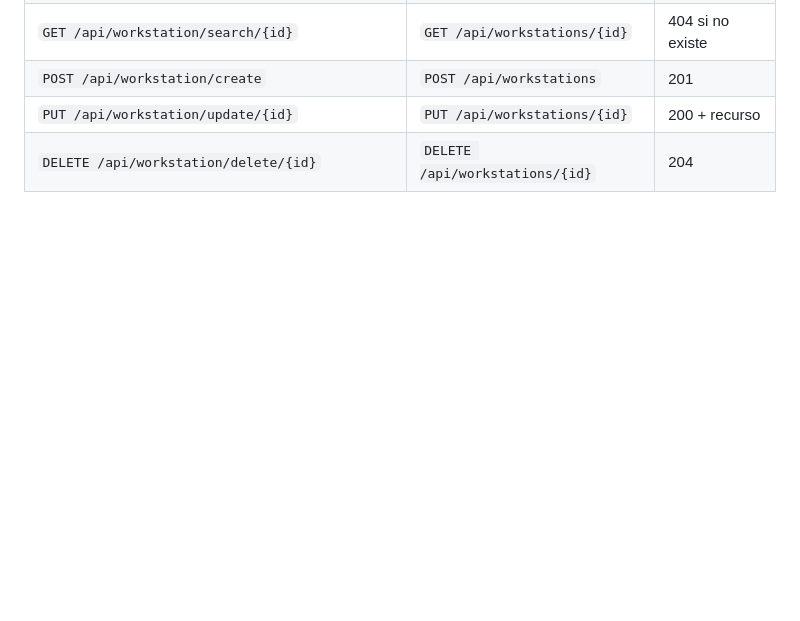
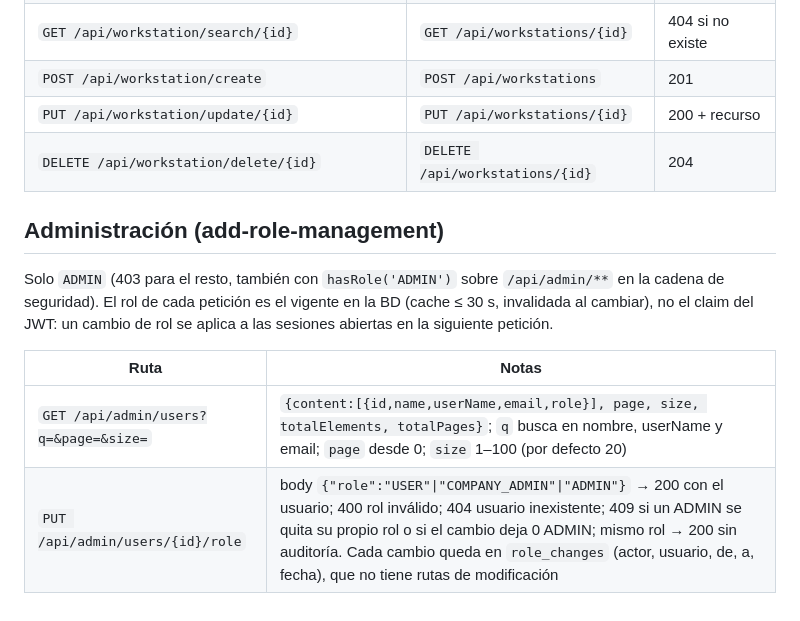
Before and after one commit to leonardo02lobo/ProConnect, a Markdown page: docs/api-routes.md, the part around the change. Drawn GitHub-style; blank space fills up the shorter version.

Commit message:
docs: admin routes in api-routes.md
Co-Authored-By: Claude Opus 5.5 <noreply@anthropic.com>

```diff
--- a/docs/api-routes.md
+++ b/docs/api-routes.md
@@ -98,3 +98,14 @@ migrado en el mismo change).
 | `POST /api/workstation/create` | `POST /api/workstations` | 201 |
 | `PUT /api/workstation/update/{id}` | `PUT /api/workstations/{id}` | 200 + recurso |
 | `DELETE /api/workstation/delete/{id}` | `DELETE /api/workstations/{id}` | 204 |
+
+## Administración (add-role-management)
+
+Solo `ADMIN` (403 para el resto, también con `hasRole('ADMIN')` sobre `/api/admin/**` en la cadena de seguridad).
+El rol de cada petición es el vigente en la BD (cache ≤ 30 s, invalidada al cambiar), no el claim del JWT:
+un cambio de rol se aplica a las sesiones abiertas en la siguiente petición.
+
+| Ruta | Notas |
+|---|---|
+| `GET /api/admin/users?q=&page=&size=` | `{content:[{id,name,userName,email,role}], page, size, totalElements, totalPages}`; `q` busca en nombre, userName y email; `page` desde 0; `size` 1–100 (por defecto 20) |
+| `PUT /api/admin/users/{id}/role` | body `{"role":"USER"\|"COMPANY_ADMIN"\|"ADMIN"}` → 200 con el usuario; 400 rol inválido; 404 usuario inexistente; 409 si un ADMIN se quita su propio rol o si el cambio deja 0 ADMIN; mismo rol → 200 sin auditoría. Cada cambio queda en `role_changes` (actor, usuario, de, a, fecha), que no tiene rutas de modificación |
```
